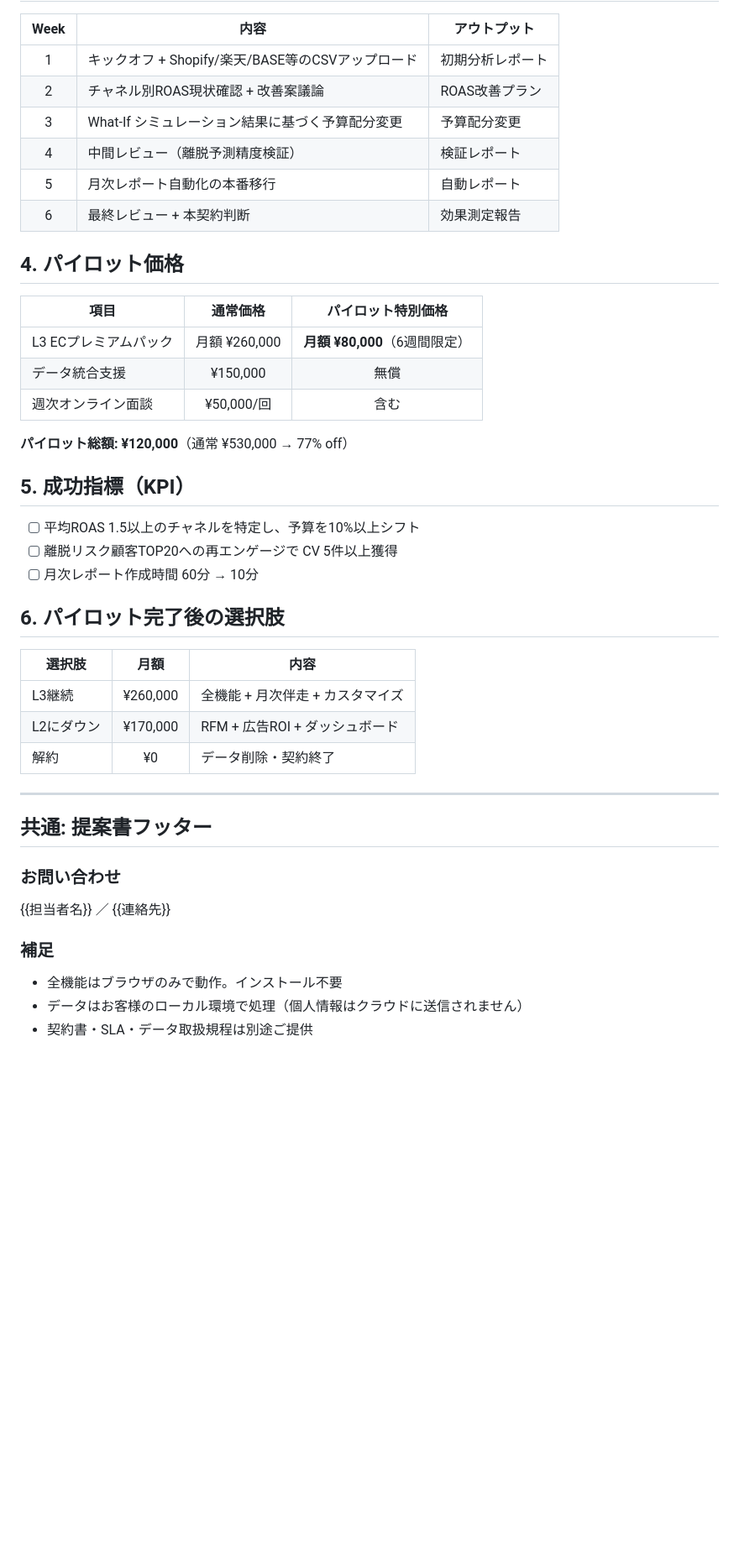
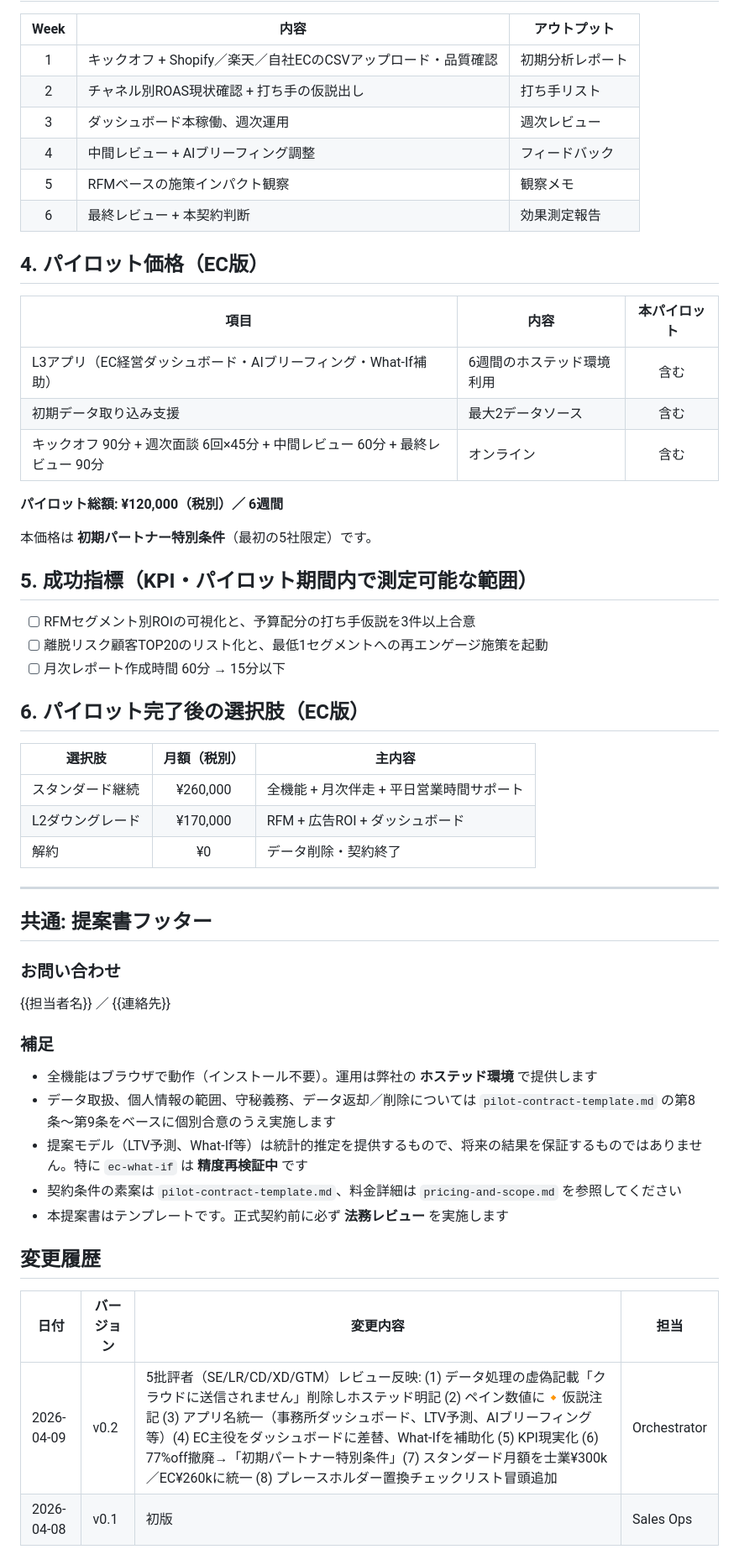
Before and after one commit to KazuyaMurayama/MachineLearning_App, a Markdown page: docs/sales-assets/pilot-proposal-template.md, the part around one of its changes. Shown at 84% size. GitHub-like rendering; blank space fills up the shorter version.

```diff
--- a/docs/sales-assets/pilot-proposal-template.md
+++ b/docs/sales-assets/pilot-proposal-template.md
@@ -113,35 +137,37 @@
 
 | Week | 内容 | アウトプット |
 |:----:|------|------------|
-| 1 | キックオフ + Shopify/楽天/BASE等のCSVアップロード | 初期分析レポート |
-| 2 | チャネル別ROAS現状確認 + 改善案議論 | ROAS改善プラン |
-| 3 | What-If シミュレーション結果に基づく予算配分変更 | 予算配分変更 |
-| 4 | 中間レビュー（離脱予測精度検証） | 検証レポート |
-| 5 | 月次レポート自動化の本番移行 | 自動レポート |
+| 1 | キックオフ + Shopify／楽天／自社ECのCSVアップロード・品質確認 | 初期分析レポート |
+| 2 | チャネル別ROAS現状確認 + 打ち手の仮説出し | 打ち手リスト |
+| 3 | ダッシュボード本稼働、週次運用 | 週次レビュー |
+| 4 | 中間レビュー + AIブリーフィング調整 | フィードバック |
+| 5 | RFMベースの施策インパクト観察 | 観察メモ |
 | 6 | 最終レビュー + 本契約判断 | 効果測定報告 |
 
-## 4. パイロット価格
+## 4. パイロット価格（EC版）
 
-| 項目 | 通常価格 | パイロット特別価格 |
-|------|:--------:|:------------------:|
-| L3 ECプレミアムパック | 月額 ¥260,000 | **月額 ¥80,000**（6週間限定）|
-| データ統合支援 | ¥150,000 | 無償 |
-| 週次オンライン面談 | ¥50,000/回 | 含む |
+| 項目 | 内容 | 本パイロット |
+|------|------|:-----------:|
+| L3アプリ（EC経営ダッシュボード・AIブリーフィング・What-If補助） | 6週間のホステッド環境利用 | 含む |
+| 初期データ取り込み支援 | 最大2データソース | 含む |
+| キックオフ 90分 + 週次面談 6回×45分 + 中間レビュー 60分 + 最終レビュー 90分 | オンライン | 含む |
 
-**パイロット総額: ¥120,000**（通常 ¥530,000 → 77% off）
+**パイロット総額: ¥120,000（税別）／ 6週間**
 
-## 5. 成功指標（KPI）
+本価格は **初期パートナー特別条件**（最初の5社限定）です。
 
-- [ ] 平均ROAS 1.5以上のチャネルを特定し、予算を10%以上シフト
-- [ ] 離脱リスク顧客TOP20への再エンゲージで CV 5件以上獲得
-- [ ] 月次レポート作成時間 60分 → 10分
+## 5. 成功指標（KPI・パイロット期間内で測定可能な範囲）
 
-## 6. パイロット完了後の選択肢
+- [ ] RFMセグメント別ROIの可視化と、予算配分の打ち手仮説を3件以上合意
+- [ ] 離脱リスク顧客TOP20のリスト化と、最低1セグメントへの再エンゲージ施策を起動
+- [ ] 月次レポート作成時間 60分 → 15分以下
 
-| 選択肢 | 月額 | 内容 |
-|--------|:----:|------|
-| L3継続 | ¥260,000 | 全機能 + 月次伴走 + カスタマイズ |
-| L2にダウン | ¥170,000 | RFM + 広告ROI + ダッシュボード |
+## 6. パイロット完了後の選択肢（EC版）
+
+| 選択肢 | 月額（税別） | 主内容 |
+|--------|:-----------:|------|
+| スタンダード継続 | ¥260,000 | 全機能 + 月次伴走 + 平日営業時間サポート |
+| L2ダウングレード | ¥170,000 | RFM + 広告ROI + ダッシュボード |
 | 解約 | ¥0 | データ削除・契約終了 |
 
 ---
@@ -152,6 +178,16 @@
 {{担当者名}} ／ {{連絡先}}
 
 ### 補足
-- 全機能はブラウザのみで動作。インストール不要
-- データはお客様のローカル環境で処理（個人情報はクラウドに送信されません）
-- 契約書・SLA・データ取扱規程は別途ご提供
+
+- 全機能はブラウザで動作（インストール不要）。運用は弊社の **ホステッド環境** で提供します
+- データ取扱、個人情報の範囲、守秘義務、データ返却／削除については `pilot-contract-template.md` の第8条〜第9条をベースに個別合意のうえ実施します
+- 提案モデル（LTV予測、What-If等）は統計的推定を提供するもので、将来の結果を保証するものではありません。特に `ec-what-if` は **精度再検証中** です
+- 契約条件の素案は `pilot-contract-template.md`、料金詳細は `pricing-and-scope.md` を参照してください
+- 本提案書はテンプレートです。正式契約前に必ず **法務レビュー** を実施します
+
+## 変更履歴
+
+| 日付 | バージョン | 変更内容 | 担当 |
+|------|-----------|---------|------|
+| 2026-04-09 | v0.2 | 5批評者（SE/LR/CD/XD/GTM）レビュー反映: (1) データ処理の虚偽記載「クラウドに送信されません」削除しホステッド明記 (2) ペイン数値に🔸仮説注記 (3) アプリ名統一（事務所ダッシュボード、LTV予測、AIブリーフィング等）(4) EC主役をダッシュボードに差替、What-Ifを補助化 (5) KPI現実化 (6) 77%off撤廃→「初期パートナー特別条件」(7) スタンダード月額を士業¥300k／EC¥260kに統一 (8) プレースホルダー置換チェックリスト冒頭追加 | Orchestrator |
+| 2026-04-08 | v0.1 | 初版 | Sales Ops |
```
Also changed, not shown: other parts of docs/sales-assets/pilot-proposal-template.md (+83 -59 lines).
